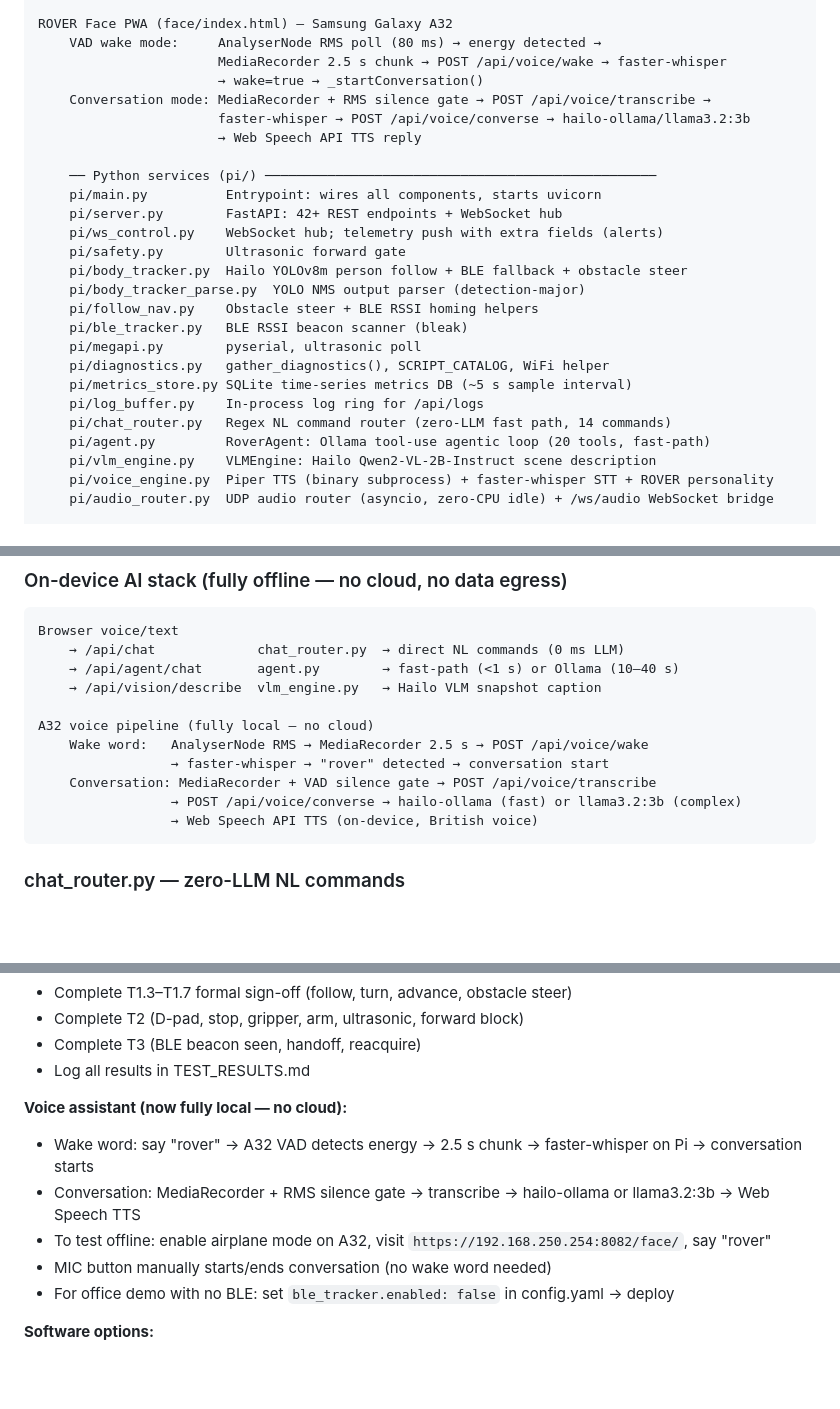
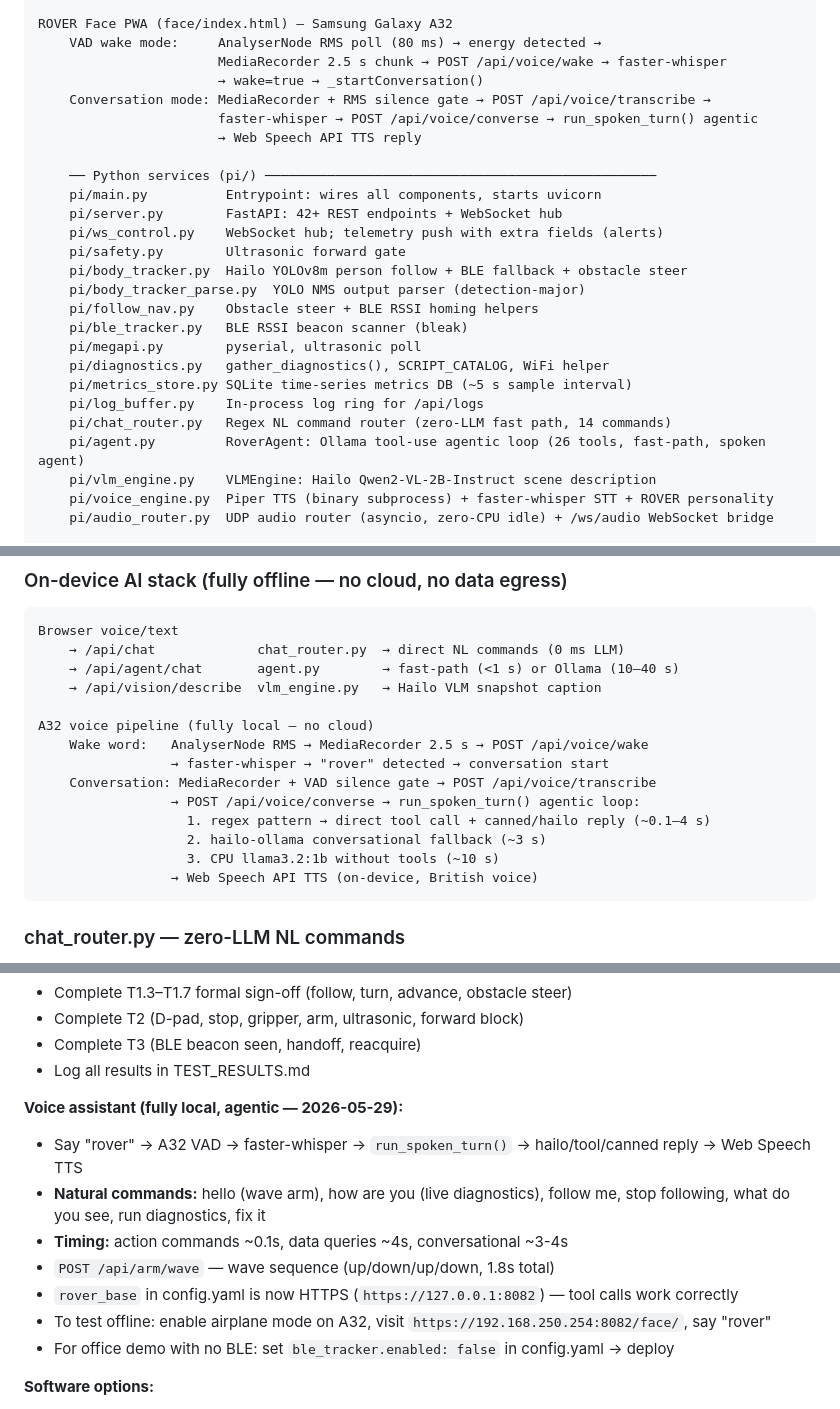
Before and after one commit to NotAmbassad0r/rover2, a Markdown page: HANDOFF.md, 3 parts joined by grey strips. GitHub-like rendering; blank space fills up the shorter version.

Commit message:
docs: update HANDOFF.md for agentic voice assistant
Co-Authored-By: Claude Sonnet 4.6 <noreply@anthropic.com>

````diff
--- a/HANDOFF.md
+++ b/HANDOFF.md
@@ -129,7 +129,7 @@ ROVER Face PWA (face/index.html) — Samsung Galaxy A32
                        MediaRecorder 2.5 s chunk → POST /api/voice/wake → faster-whisper
                        → wake=true → _startConversation()
     Conversation mode: MediaRecorder + RMS silence gate → POST /api/voice/transcribe →
-                       faster-whisper → POST /api/voice/converse → hailo-ollama/llama3.2:3b
+                       faster-whisper → POST /api/voice/converse → run_spoken_turn() agentic
                        → Web Speech API TTS reply
 
     ── Python services (pi/) ──────────────────────────────────────────────────
@@ -146,7 +146,7 @@ ROVER Face PWA (face/index.html) — Samsung Galaxy A32
     pi/metrics_store.py SQLite time-series metrics DB (~5 s sample interval)
     pi/log_buffer.py    In-process log ring for /api/logs
     pi/chat_router.py   Regex NL command router (zero-LLM fast path, 14 commands)
-    pi/agent.py         RoverAgent: Ollama tool-use agentic loop (20 tools, fast-path)
+    pi/agent.py         RoverAgent: Ollama tool-use agentic loop (26 tools, fast-path, spoken agent)
     pi/vlm_engine.py    VLMEngine: Hailo Qwen2-VL-2B-Instruct scene description
     pi/voice_engine.py  Piper TTS (binary subprocess) + faster-whisper STT + ROVER personality
     pi/audio_router.py  UDP audio router (asyncio, zero-CPU idle) + /ws/audio WebSocket bridge
@@ -233,7 +234,10 @@ A32 voice pipeline (fully local — no cloud)
     Wake word:   AnalyserNode RMS → MediaRecorder 2.5 s → POST /api/voice/wake
                  → faster-whisper → "rover" detected → conversation start
     Conversation: MediaRecorder + VAD silence gate → POST /api/voice/transcribe
-                 → POST /api/voice/converse → hailo-ollama (fast) or llama3.2:3b (complex)
+                 → POST /api/voice/converse → run_spoken_turn() agentic loop:
+                   1. regex pattern → direct tool call + canned/hailo reply (~0.1–4 s)
+                   2. hailo-ollama conversational fallback (~3 s)
+                   3. CPU llama3.2:1b without tools (~10 s)
                  → Web Speech API TTS (on-device, British voice)
 ```
 
@@ -530,11 +534,13 @@ ble_tracker:
 - Complete T3 (BLE beacon seen, handoff, reacquire)
 - Log all results in TEST_RESULTS.md
 
-**Voice assistant (now fully local — no cloud):**
-- Wake word: say "rover" → A32 VAD detects energy → 2.5 s chunk → faster-whisper on Pi → conversation starts
-- Conversation: MediaRecorder + RMS silence gate → transcribe → hailo-ollama or llama3.2:3b → Web Speech TTS
+**Voice assistant (fully local, agentic — 2026-05-29):**
+- Say "rover" → A32 VAD → faster-whisper → `run_spoken_turn()` → hailo/tool/canned reply → Web Speech TTS
+- **Natural commands:** hello (wave arm), how are you (live diagnostics), follow me, stop following, what do you see, run diagnostics, fix it
+- **Timing:** action commands ~0.1s, data queries ~4s, conversational ~3-4s
+- `POST /api/arm/wave` — wave sequence (up/down/up/down, 1.8s total)
+- `rover_base` in config.yaml is now HTTPS (`https://127.0.0.1:8082`) — tool calls work correctly
 - To test offline: enable airplane mode on A32, visit `https://192.168.250.254:8082/face/`, say "rover"
-- MIC button manually starts/ends conversation (no wake word needed)
 - For office demo with no BLE: set `ble_tracker.enabled: false` in config.yaml → deploy
 
 **Software options:**
````
Also changed, not shown: other parts of HANDOFF.md (+3 -2 lines).
